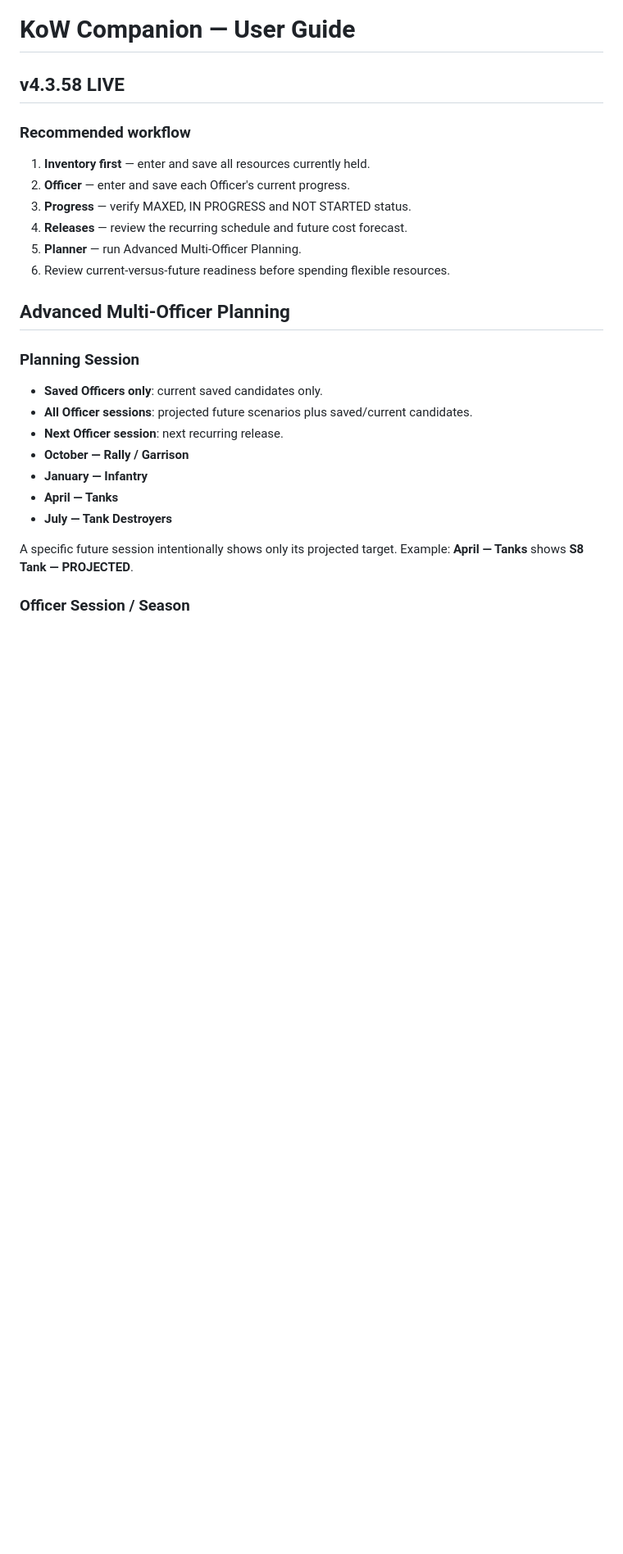
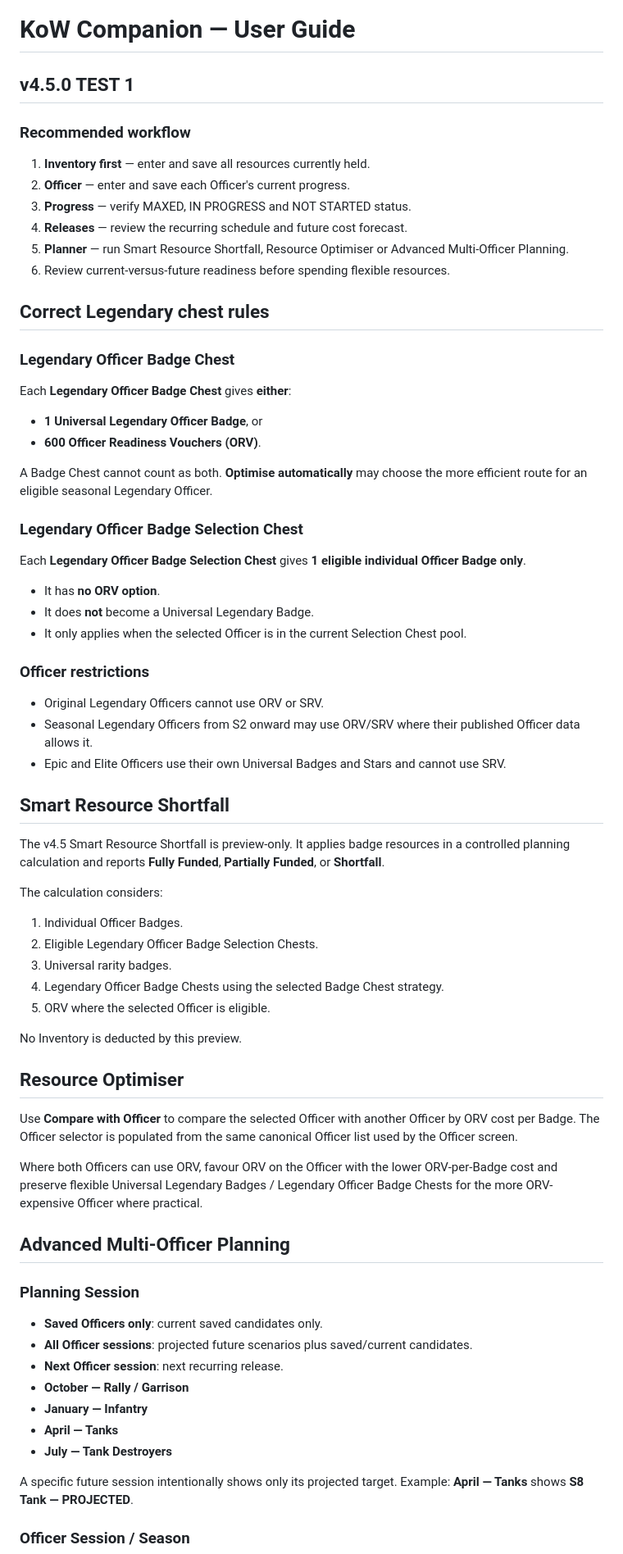
Before and after one commit to rogerangliss-byte/KoW-Companion-Test, a Markdown page: USER-GUIDE.md, the part around one of its changes. Shown at 82% size. GitHub-like rendering; blank space fills up the shorter version.

```diff
--- a/USER-GUIDE.md
+++ b/USER-GUIDE.md
@@ -1,13 +1,50 @@
 # KoW Companion — User Guide
-## v4.3.58 LIVE
+## v4.5.0 TEST 1
 
 ### Recommended workflow
 1. **Inventory first** — enter and save all resources currently held.
 2. **Officer** — enter and save each Officer's current progress.
 3. **Progress** — verify MAXED, IN PROGRESS and NOT STARTED status.
 4. **Releases** — review the recurring schedule and future cost forecast.
-5. **Planner** — run Advanced Multi-Officer Planning.
+5. **Planner** — run Smart Resource Shortfall, Resource Optimiser or Advanced Multi-Officer Planning.
 6. Review current-versus-future readiness before spending flexible resources.
+
+## Correct Legendary chest rules
+
+### Legendary Officer Badge Chest
+Each **Legendary Officer Badge Chest** gives **either**:
+- **1 Universal Legendary Officer Badge**, or
+- **600 Officer Readiness Vouchers (ORV)**.
+
+A Badge Chest cannot count as both. **Optimise automatically** may choose the more efficient route for an eligible seasonal Legendary Officer.
+
+### Legendary Officer Badge Selection Chest
+Each **Legendary Officer Badge Selection Chest** gives **1 eligible individual Officer Badge only**.
+- It has **no ORV option**.
+- It does **not** become a Universal Legendary Badge.
+- It only applies when the selected Officer is in the current Selection Chest pool.
+
+### Officer restrictions
+- Original Legendary Officers cannot use ORV or SRV.
+- Seasonal Legendary Officers from S2 onward may use ORV/SRV where their published Officer data allows it.
+- Epic and Elite Officers use their own Universal Badges and Stars and cannot use SRV.
+
+## Smart Resource Shortfall
+The v4.5 Smart Resource Shortfall is preview-only. It applies badge resources in a controlled planning calculation and reports **Fully Funded**, **Partially Funded**, or **Shortfall**.
+
+The calculation considers:
+1. Individual Officer Badges.
+2. Eligible Legendary Officer Badge Selection Chests.
+3. Universal rarity badges.
+4. Legendary Officer Badge Chests using the selected Badge Chest strategy.
+5. ORV where the selected Officer is eligible.
+
+No Inventory is deducted by this preview.
+
+## Resource Optimiser
+Use **Compare with Officer** to compare the selected Officer with another Officer by ORV cost per Badge. The Officer selector is populated from the same canonical Officer list used by the Officer screen.
+
+Where both Officers can use ORV, favour ORV on the Officer with the lower ORV-per-Badge cost and preserve flexible Universal Legendary Badges / Legendary Officer Badge Chests for the more ORV-expensive Officer where practical.
 
 ## Advanced Multi-Officer Planning
 
```
Also changed, not shown: other parts of USER-GUIDE.md (+8 -39 lines).
